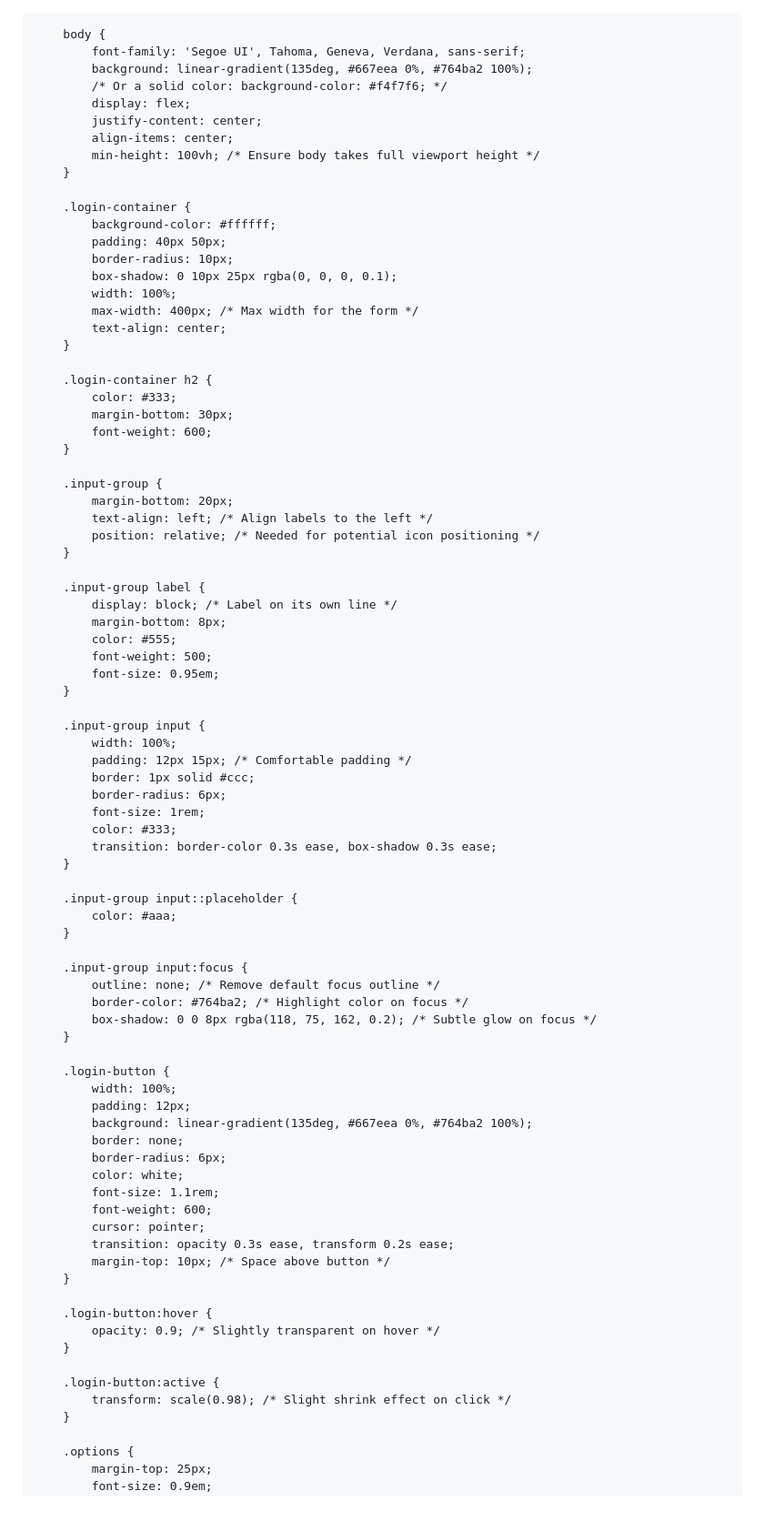
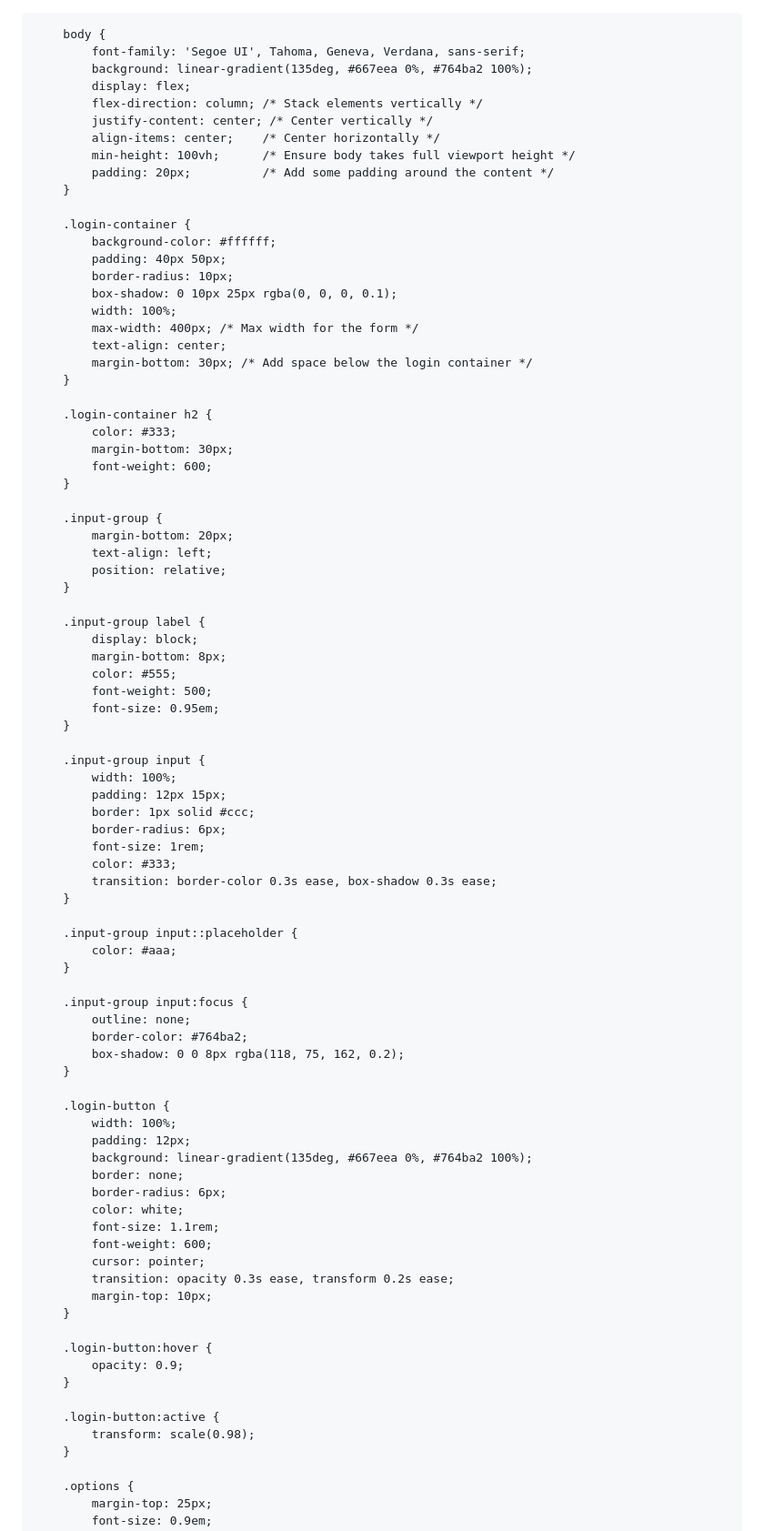
Before and after one commit to IqbalSHD/IqbalSHD.github.io, a Markdown page: README.md, the part around the change printed below. Shown: that part at 91% size. Rendered like a GitHub page; blank space fills up the shorter version.

```diff
--- a/main2.md
+++ b/README.md
@@ -1,4 +1,3 @@
-<!DOCTYPE html>
 <html lang="en">
 <head>
     <meta charset="UTF-8">
@@ -15,11 +14,12 @@
         body {
             font-family: 'Segoe UI', Tahoma, Geneva, Verdana, sans-serif;
             background: linear-gradient(135deg, #667eea 0%, #764ba2 100%);
-            /* Or a solid color: background-color: #f4f7f6; */
             display: flex;
-            justify-content: center;
-            align-items: center;
-            min-height: 100vh; /* Ensure body takes full viewport height */
+            flex-direction: column; /* Stack elements vertically */
+            justify-content: center; /* Center vertically */
+            align-items: center;    /* Center horizontally */
+            min-height: 100vh;      /* Ensure body takes full viewport height */
+            padding: 20px;          /* Add some padding around the content */
         }
 
         .login-container {
@@ -30,6 +30,7 @@
             width: 100%;
             max-width: 400px; /* Max width for the form */
             text-align: center;
+            margin-bottom: 30px; /* Add space below the login container */
         }
 
         .login-container h2 {
@@ -40,12 +41,12 @@
 
         .input-group {
             margin-bottom: 20px;
-            text-align: left; /* Align labels to the left */
-            position: relative; /* Needed for potential icon positioning */
+            text-align: left;
+            position: relative;
         }
 
         .input-group label {
-            display: block; /* Label on its own line */
+            display: block;
             margin-bottom: 8px;
             color: #555;
             font-weight: 500;
@@ -54,7 +55,7 @@
 
         .input-group input {
             width: 100%;
-            padding: 12px 15px; /* Comfortable padding */
+            padding: 12px 15px;
             border: 1px solid #ccc;
             border-radius: 6px;
             font-size: 1rem;
@@ -67,9 +68,9 @@
         }
 
         .input-group input:focus {
-            outline: none; /* Remove default focus outline */
-            border-color: #764ba2; /* Highlight color on focus */
-            box-shadow: 0 0 8px rgba(118, 75, 162, 0.2); /* Subtle glow on focus */
+            outline: none;
+            border-color: #764ba2;
+            box-shadow: 0 0 8px rgba(118, 75, 162, 0.2);
         }
 
         .login-button {
@@ -83,15 +84,15 @@
             font-weight: 600;
             cursor: pointer;
             transition: opacity 0.3s ease, transform 0.2s ease;
-            margin-top: 10px; /* Space above button */
+            margin-top: 10px;
         }
 
         .login-button:hover {
-            opacity: 0.9; /* Slightly transparent on hover */
+            opacity: 0.9;
         }
 
         .login-button:active {
-            transform: scale(0.98); /* Slight shrink effect on click */
+            transform: scale(0.98);
         }
 
         .options {
```
Also changed, not shown: other parts of README.md (+25 -3 lines).
